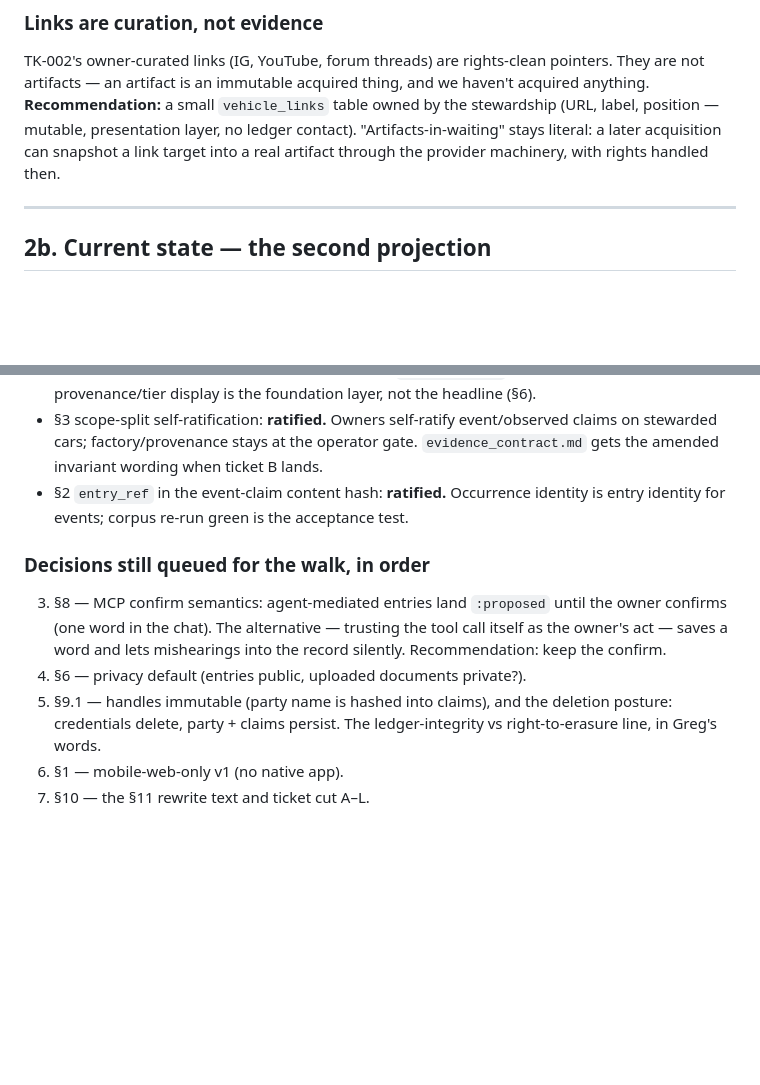
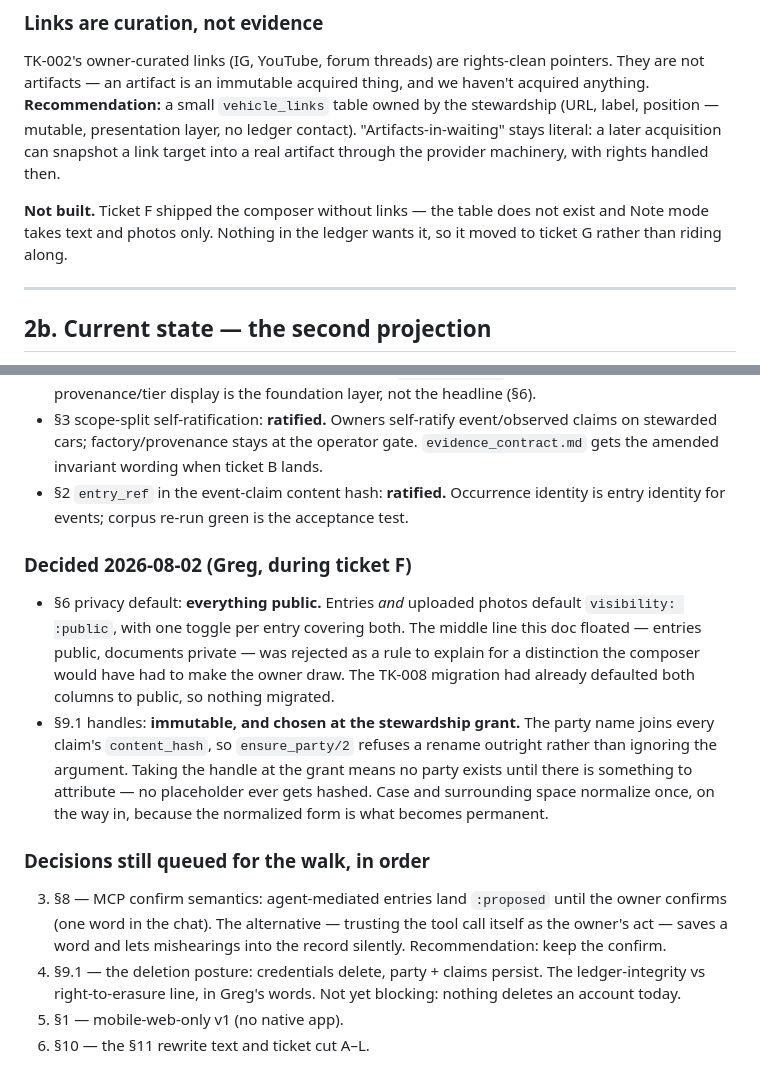
Before and after one commit to mhyrr/santo_api, a Markdown page: docs/design/owner_surface.md, 2 parts joined by grey strips. GitHub-like rendering; blank space fills up the shorter version.

Commit message:
Record what Greg settled during ticket F, and what F did not build
§6 privacy default: everything public. Entries and uploaded photos both default
to public, one toggle per entry covering both. The middle line this doc floated —
entries public, documents private — was rejected as a rule to explain for a
distinction the composer would have made the owner draw at the ten-second bar.
The TK-008 migration had already defaulted both columns public, so nothing
migrated.

§9.1 handles: immutable, and chosen at the stewardship grant. No party exists
until there is something to attribute, so no placeholder is ever hashed.

Also noted where the next reader will look: the vehicle_links table §2
recommends does not exist, and Note mode takes text and photos only. It moved to
ticket G rather than riding along in F.

```diff
--- a/docs/design/owner_surface.md
+++ b/docs/design/owner_surface.md
@@ -260,6 +260,10 @@ table owned by the stewardship (URL, label, position — mutable, presentation
 layer, no ledger contact). "Artifacts-in-waiting" stays literal: a later
 acquisition can snapshot a link target into a real artifact through the
 provider machinery, with rights handled then.
+
+**Not built.** Ticket F shipped the composer without links — the table does not
+exist and Note mode takes text and photos only. Nothing in the ledger wants it,
+so it moved to ticket G rather than riding along.
 
 ---
 
@@ -881,15 +885,29 @@ not deferred to a second walk.
   identity is entry identity for events; corpus re-run green is the
   acceptance test.
 
+### Decided 2026-08-02 (Greg, during ticket F)
+
+- §6 privacy default: **everything public.** Entries *and* uploaded photos
+  default `visibility: :public`, with one toggle per entry covering both. The
+  middle line this doc floated — entries public, documents private — was
+  rejected as a rule to explain for a distinction the composer would have had
+  to make the owner draw. The TK-008 migration had already defaulted both
+  columns to public, so nothing migrated.
+- §9.1 handles: **immutable, and chosen at the stewardship grant.** The party
+  name joins every claim's `content_hash`, so `ensure_party/2` refuses a rename
+  outright rather than ignoring the argument. Taking the handle at the grant
+  means no party exists until there is something to attribute — no placeholder
+  ever gets hashed. Case and surrounding space normalize once, on the way in,
+  because the normalized form is what becomes permanent.
+
 ### Decisions still queued for the walk, in order
 
 3. §8 — MCP confirm semantics: agent-mediated entries land `:proposed` until
    the owner confirms (one word in the chat). The alternative — trusting the
    tool call itself as the owner's act — saves a word and lets mishearings
    into the record silently. Recommendation: keep the confirm.
-4. §6 — privacy default (entries public, uploaded documents private?).
-5. §9.1 — handles immutable (party name is hashed into claims), and the
-   deletion posture: credentials delete, party + claims persist. The
-   ledger-integrity vs right-to-erasure line, in Greg's words.
+5. §9.1 — the deletion posture: credentials delete, party + claims persist.
+   The ledger-integrity vs right-to-erasure line, in Greg's words. Not yet
+   blocking: nothing deletes an account today.
 6. §1 — mobile-web-only v1 (no native app).
 7. §10 — the §11 rewrite text and ticket cut A–L.
```
